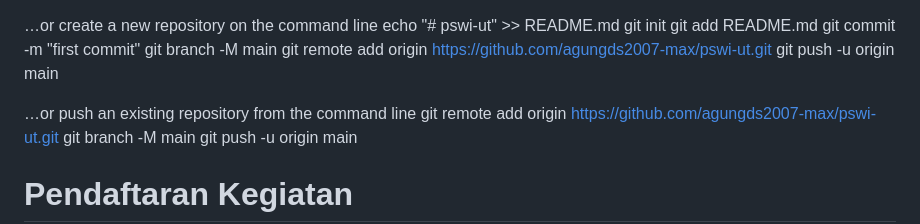
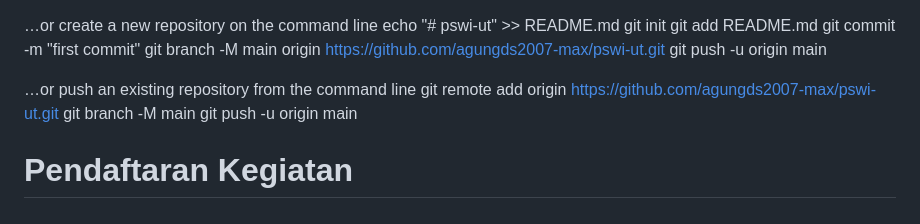
Before and after one commit to agungds2007-max/pswi-ut, a Markdown page: readme.md, the part around the change. GitHub-like rendering.

Commit message:
PSWi uts

```diff
--- a/readme.md
+++ b/readme.md
@@ -4,7 +4,7 @@ git init
 git add README.md
 git commit -m "first commit"
 git branch -M main
-git remote add origin https://github.com/agungds2007-max/pswi-ut.git
+origin https://github.com/agungds2007-max/pswi-ut.git
 git push -u origin main
 
 
```
